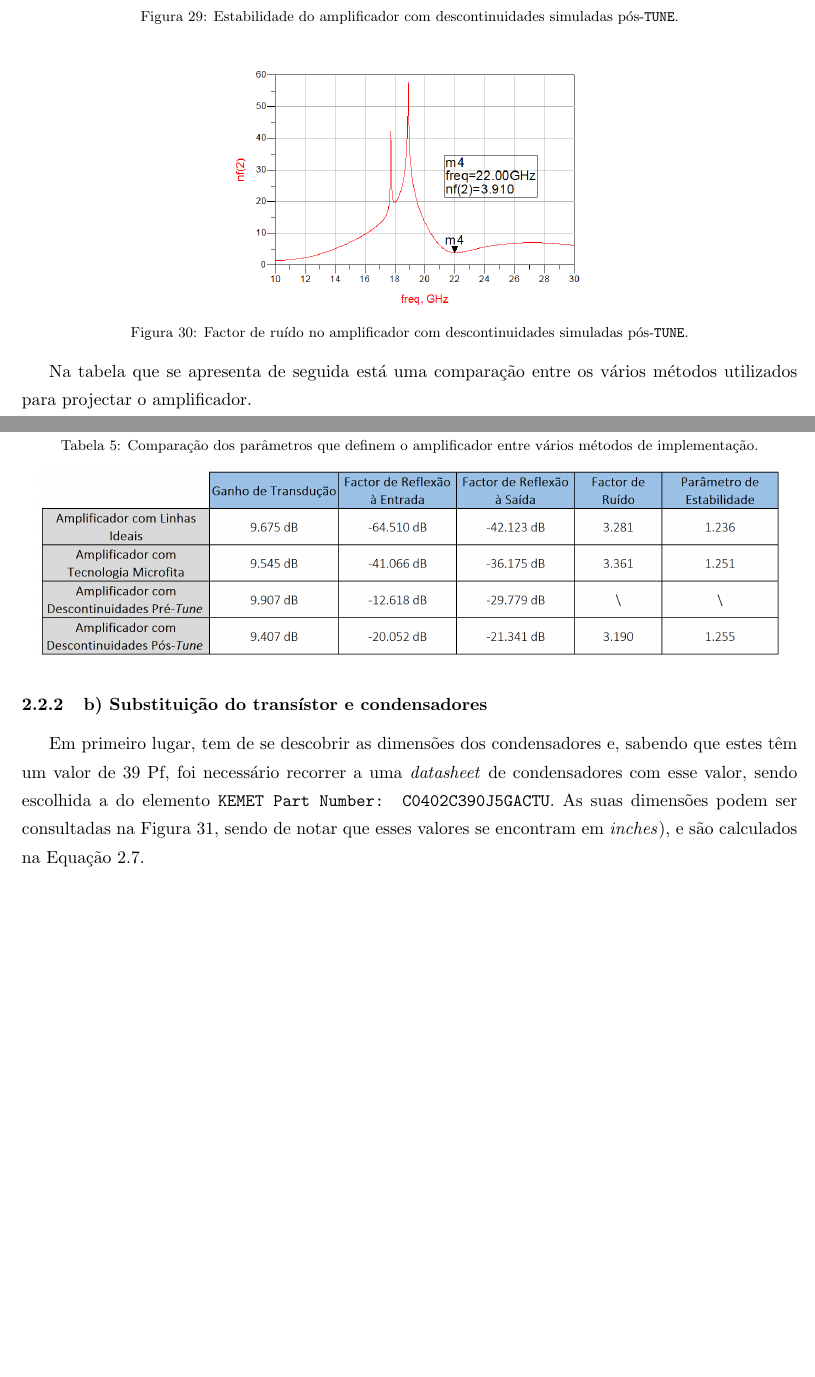
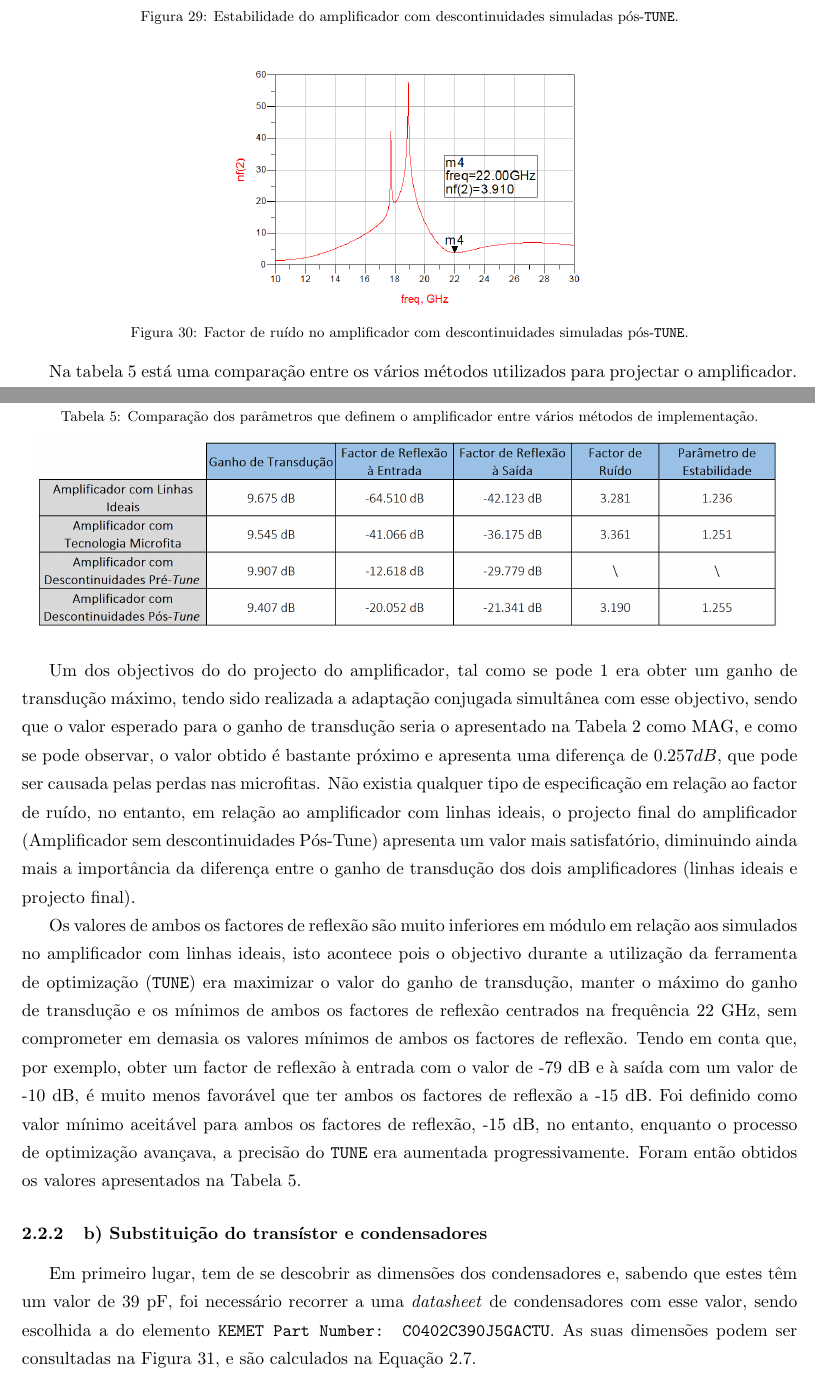
Before and after one commit to tostasmistas/AAC, a LaTeX document (Lab1/erap_lab1.tex): two parts of pages 17 and 18 of 19 before the commit and two parts of pages 17 and 18 of 20 after it, joined at a grey line, cut so that both start at the same text, the shorter picture padded with empty space. Compiled offline with pdfLaTeX.

Commit message:
Cometário final

```diff
--- a/Lab1/erap_lab1.tex
+++ b/Lab1/erap_lab1.tex
@@ -525,21 +525,23 @@ Como se pode observar, os resultados obtidos não são satisfatórios, os valore
 	\label{fig:descont_noise_pos_tune}
 \end{figure}
 
-Na tabela que se apresenta de seguida está uma comparação entre os vários métodos utilizados para projectar o amplificador.
+Na tabela \ref{tab:comparacao_final} está uma comparação entre os vários métodos utilizados para projectar o amplificador.
 
 \begin{table}[H]
 	\centering
 	\caption{Comparação dos parâmetros que definem o amplificador entre vários métodos de implementação.}
 	\vspace{-1.5mm}
 	\includegraphics[keepaspectratio=true, scale=0.45]{exps/compfinal}
+	\label{tab:comparacao_final}
 \end{table}
 
-%Comentar tabela que falta fazer.
-%Comentar que queria-se pelo menos -15dB nos factores de reflexão, e que os dois factores de reflexão são tão bons como o pior deles, ou seja não queremos um em -15 e outro em -60, é bem melhor os dois em -20. ou seja tao forte como o mais fraco lol
+Um dos objectivos do do projecto do amplificador, tal como se pode \ref{tab:car} era obter um ganho de transdução máximo, tendo sido realizada a adaptação conjugada simultânea com esse objectivo, sendo que o valor esperado para o ganho de transdução seria o apresentado na Tabela \ref{tab:param_S} como MAG, e como se pode observar, o valor obtido é bastante próximo e apresenta uma diferença de $ 0.257 dB $, que pode ser causada pelas perdas nas microfitas. Não existia qualquer tipo de especificação em relação ao factor de ruído, no entanto, em relação ao amplificador com linhas ideais, o projecto final do amplificador (Amplificador sem descontinuidades Pós-Tune) apresenta um valor mais satisfatório, diminuindo ainda mais a importância da diferença entre o ganho de transdução dos dois amplificadores (linhas ideais e projecto final).
+
+Os valores de ambos os factores de reflexão são muito inferiores em módulo em relação aos simulados no amplificador com linhas ideais, isto acontece pois o objectivo durante a utilização da ferramenta de optimização (\texttt{TUNE}) era maximizar o valor do ganho de transdução, manter o máximo do ganho de transdução e os mínimos de ambos os factores de reflexão centrados na frequência 22 GHz, sem comprometer em demasia os valores mínimos de ambos os factores de reflexão. Tendo em conta que, por exemplo, obter um factor de reflexão à entrada com o valor de -79 dB e à saída com um valor de -10 dB, é muito menos favorável que ter ambos os factores de reflexão a -15 dB. Foi definido como valor mínimo aceitável para ambos os factores de reflexão, -15 dB, no entanto, enquanto o processo de optimização avançava, a precisão do \texttt{TUNE} era aumentada progressivamente. Foram então obtidos os valores apresentados na Tabela \ref{tab:comparacao_final}.
 
 \subsubsection{b) Substituição do transístor e condensadores}
 
-Em primeiro lugar, tem de se descobrir as dimensões dos condensadores e, sabendo que estes têm um valor de 39 Pf, foi necessário recorrer a uma \textit{datasheet} de condensadores com esse valor, sendo escolhida a do elemento \texttt{KEMET Part Number: C0402C390J5GACTU}. As suas dimensões podem ser consultadas na Figura \ref{fig:capacitor}, sendo de notar que esses valores se encontram em \textit{inches}), e são calculados na Equação \ref{eq:capacitor2}.
+Em primeiro lugar, tem de se descobrir as dimensões dos condensadores e, sabendo que estes têm um valor de 39 pF, foi necessário recorrer a uma \textit{datasheet} de condensadores com esse valor, sendo escolhida a do elemento \texttt{KEMET Part Number: C0402C390J5GACTU}. As suas dimensões podem ser consultadas na Figura \ref{fig:capacitor}, e são calculados na Equação \ref{eq:capacitor2}.
 
 \begin{figure}[H]
 	\centering
```
Also changed, not shown: Lab1/erap_lab1.pdf (added).
